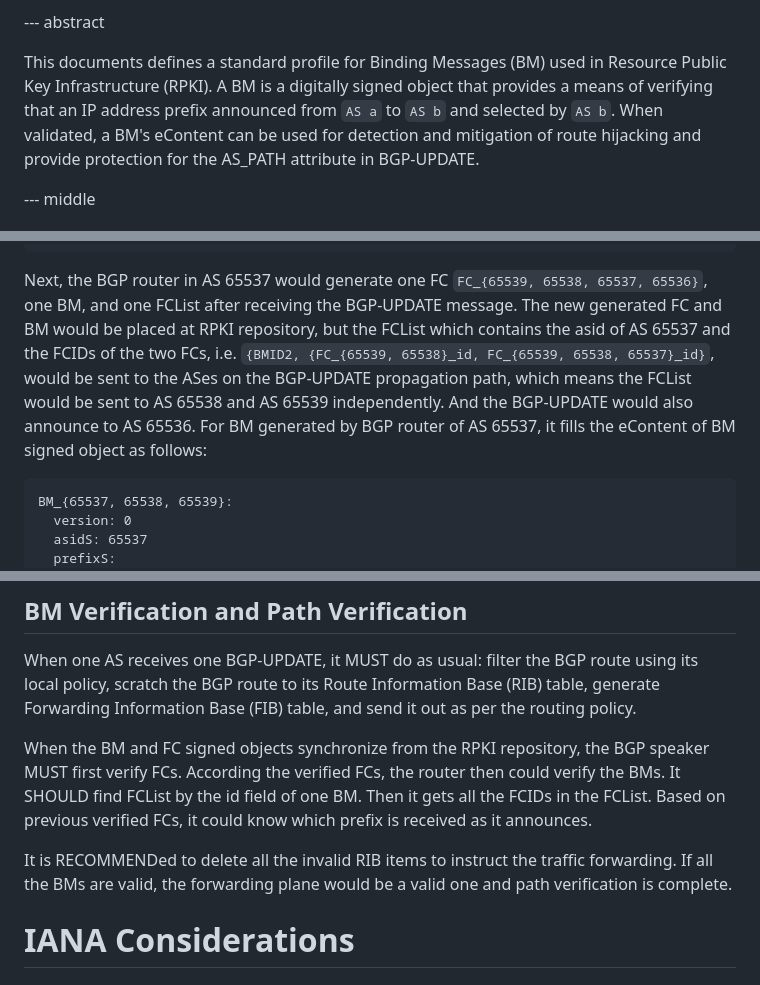
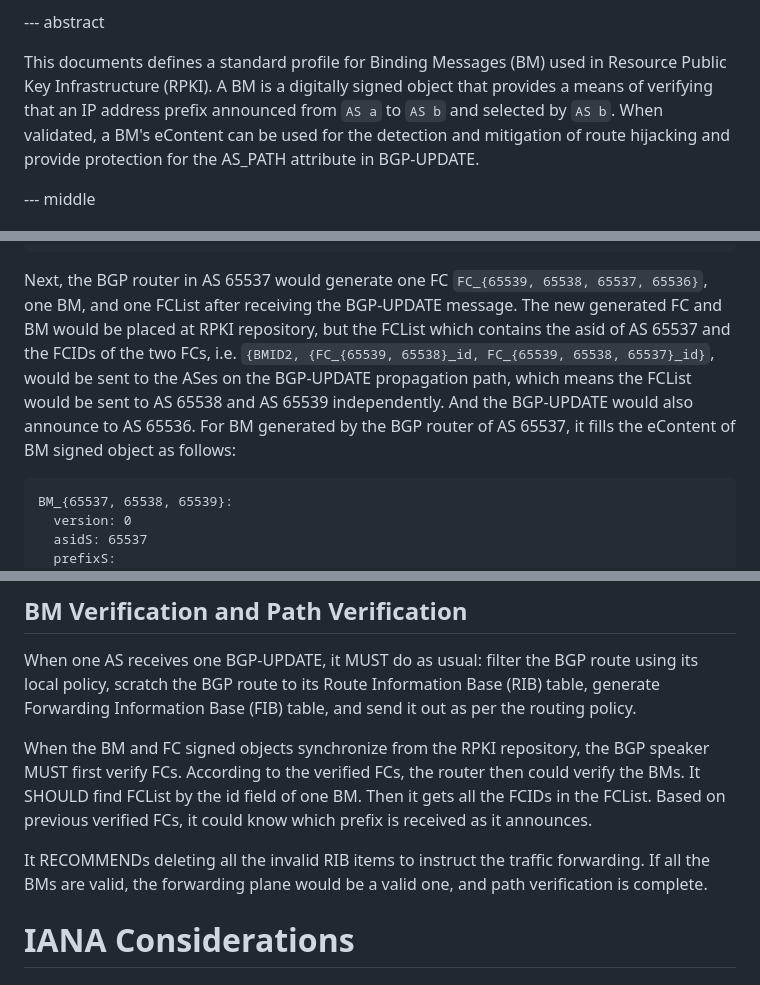
Before and after one commit to BasilGuo/fc-binding-message, a Markdown page: draft-xu-fc-binding-message.md, 3 parts joined by grey strips. Rendered like a GitHub page.

```diff
--- a/draft-xu-fc-binding-message.md
+++ b/draft-xu-fc-binding-message.md
@@ -92,7 +92,7 @@ informative:
 
 --- abstract
 
-This documents defines a standard profile for Binding Messages (BM) used in Resource Public Key Infrastructure (RPKI). A BM is a digitally signed object that provides a means of verifying that an IP address prefix announced from `AS a` to `AS b` and selected by `AS b`. When validated, a BM's eContent can be used for detection and mitigation of route hijacking and provide protection for the AS_PATH attribute in BGP-UPDATE.
+This documents defines a standard profile for Binding Messages (BM) used in Resource Public Key Infrastructure (RPKI). A BM is a digitally signed object that provides a means of verifying that an IP address prefix announced from `AS a` to `AS b` and selected by `AS b`. When validated, a BM's eContent can be used for the detection and mitigation of route hijacking and provide protection for the AS_PATH attribute in BGP-UPDATE.
 
 
 --- middle
@@ -300,7 +300,7 @@ BM_{65538, 65539}:
 ~~~~~~
 
 
-Next, the BGP router in AS 65537 would generate one FC `FC_{65539, 65538, 65537, 65536}`, one BM, and one FCList after receiving the BGP-UPDATE message. The new generated FC and BM would be placed at RPKI repository, but the FCList which contains the asid of AS 65537 and the FCIDs of the two FCs, i.e. `{BMID2, {FC_{65539, 65538}_id, FC_{65539, 65538, 65537}_id}`, would be sent to the ASes on the BGP-UPDATE propagation path, which means the FCList would be sent to AS 65538 and AS 65539 independently. And the BGP-UPDATE would also announce to AS 65536. For BM generated by BGP router of AS 65537, it fills the eContent of BM signed object as follows:
+Next, the BGP router in AS 65537 would generate one FC `FC_{65539, 65538, 65537, 65536}`, one BM, and one FCList after receiving the BGP-UPDATE message. The new generated FC and BM would be placed at RPKI repository, but the FCList which contains the asid of AS 65537 and the FCIDs of the two FCs, i.e. `{BMID2, {FC_{65539, 65538}_id, FC_{65539, 65538, 65537}_id}`, would be sent to the ASes on the BGP-UPDATE propagation path, which means the FCList would be sent to AS 65538 and AS 65539 independently. And the BGP-UPDATE would also announce to AS 65536. For BM generated by the BGP router of AS 65537, it fills the eContent of BM signed object as follows:
 
 ~~~~~~
 BM_{65537, 65538, 65539}:
@@ -342,9 +342,9 @@ BM_{65536, 65537, 65538, 65539}:
 
 When one AS receives one BGP-UPDATE, it MUST do as usual: filter the BGP route using its local policy, scratch the BGP route to its Route Information Base (RIB) table, generate Forwarding Information Base (FIB) table, and send it out as per the routing policy.
 
-When the BM and FC signed objects synchronize from the RPKI repository, the BGP speaker MUST first verify FCs. According the verified FCs, the router then could verify the BMs. It SHOULD find FCList by the id field of one BM. Then it gets all the FCIDs in the FCList. Based on previous verified FCs, it could know which prefix is received as it announces.
+When the BM and FC signed objects synchronize from the RPKI repository, the BGP speaker MUST first verify FCs. According to the verified FCs, the router then could verify the BMs. It SHOULD find FCList by the id field of one BM. Then it gets all the FCIDs in the FCList. Based on previous verified FCs, it could know which prefix is received as it announces.
 
-It is RECOMMENDed to delete all the invalid RIB items to instruct the traffic forwarding. If all the BMs are valid, the forwarding plane would be a valid one and path verification is complete.
+It RECOMMENDs deleting all the invalid RIB items to instruct the traffic forwarding. If all the BMs are valid, the forwarding plane would be a valid one, and path verification is complete.
 
 
 # IANA Considerations
```
Also changed, not shown: other parts of draft-xu-fc-binding-message.md (+4 -0 lines).
